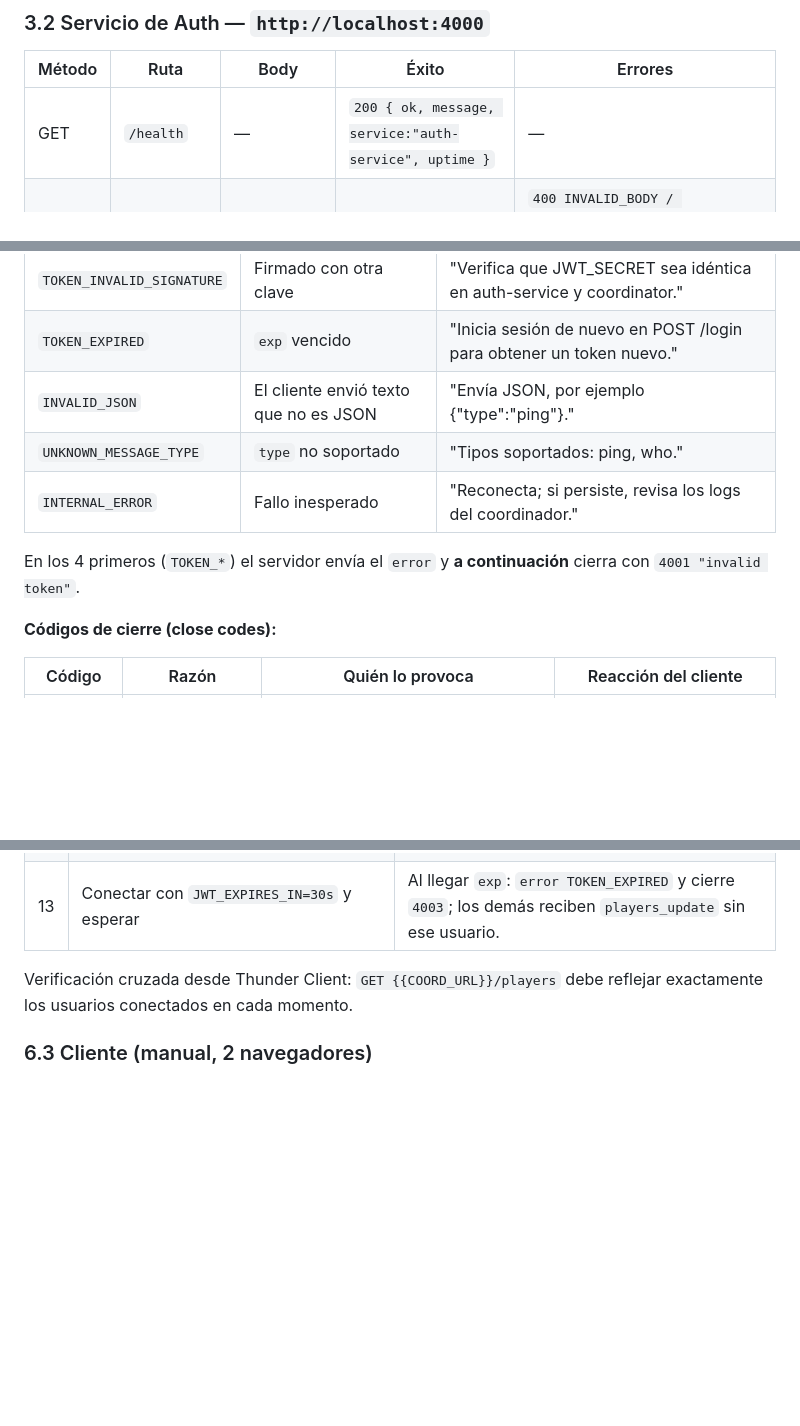
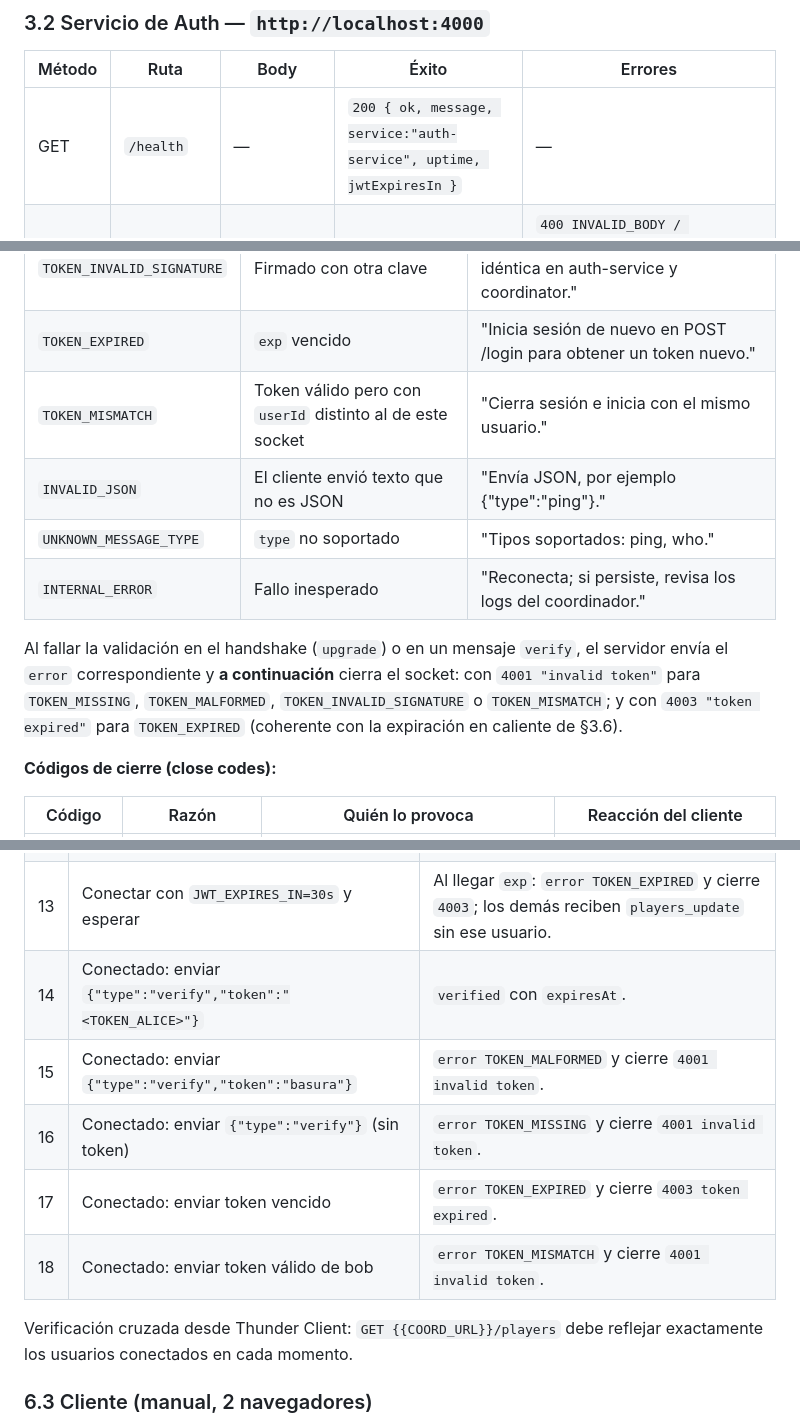
Before and after one commit to juandiegobb/SSD-CardsGame, a Markdown page: SPEC.md, 3 parts joined by grey strips. GitHub-like rendering; blank space fills up the shorter version.

Commit message:
docs(spec): contrato de verify, TOKEN_MISMATCH y recarga de JWT_EXPIRES_IN

```diff
--- a/SPEC.md
+++ b/SPEC.md
@@ -119,7 +119,7 @@ SSD-C.../
 
 | Método | Ruta | Body | Éxito | Errores |
 |---|---|---|---|---|
-| GET | `/health` | — | `200 { ok, message, service:"auth-service", uptime }` | — |
+| GET | `/health` | — | `200 { ok, message, service:"auth-service", uptime, jwtExpiresIn }` | — |
 | POST | `/register` | `{ username, password }` | **`201 { ok, message, userId, username }`** | `400 INVALID_BODY / INVALID_USERNAME / INVALID_PASSWORD`, `409 USERNAME_TAKEN`, `500 INTERNAL_ERROR` |
 | POST | `/login` | `{ username, password }` | **`200 { ok, message, token, username, expiresIn }`** | `400 INVALID_BODY`, `401 INVALID_CREDENTIALS`, `500 INTERNAL_ERROR` |
 | * | cualquier otra | — | — | `404 NOT_FOUND` (indica métodos/rutas disponibles en `hint`) |
@@ -193,11 +195,12 @@ SSD-C.../
 | `TOKEN_MALFORMED` | El string no es un JWT | "Copia el token completo devuelto por POST /login." |
 | `TOKEN_INVALID_SIGNATURE` | Firmado con otra clave | "Verifica que JWT_SECRET sea idéntica en auth-service y coordinator." |
 | `TOKEN_EXPIRED` | `exp` vencido | "Inicia sesión de nuevo en POST /login para obtener un token nuevo." |
+| `TOKEN_MISMATCH` | Token válido pero con `userId` distinto al de este socket | "Cierra sesión e inicia con el mismo usuario." |
 | `INVALID_JSON` | El cliente envió texto que no es JSON | "Envía JSON, por ejemplo {\"type\":\"ping\"}." |
 | `UNKNOWN_MESSAGE_TYPE` | `type` no soportado | "Tipos soportados: ping, who." |
 | `INTERNAL_ERROR` | Fallo inesperado | "Reconecta; si persiste, revisa los logs del coordinador." |
 
-En los 4 primeros (`TOKEN_*`) el servidor envía el `error` y **a continuación** cierra con `4001 "invalid token"`.
+Al fallar la validación en el handshake (`upgrade`) o en un mensaje `verify`, el servidor envía el `error` correspondiente y **a continuación** cierra el socket: con `4001 "invalid token"` para `TOKEN_MISSING`, `TOKEN_MALFORMED`, `TOKEN_INVALID_SIGNATURE` o `TOKEN_MISMATCH`; y con `4003 "token expired"` para `TOKEN_EXPIRED` (coherente con la expiración en caliente de §3.6).
 
 **Códigos de cierre (close codes):**
 
@@ -429,6 +437,11 @@ npm install -g wscat
 | 11 | Conectado: enviar `{"type":"x"}` | `error UNKNOWN_MESSAGE_TYPE` + `hint`. |
 | 12 | Conectar dos veces con el token de alice | La primera conexión recibe cierre `4002 session replaced`; la lista muestra a alice **una sola vez**. |
 | 13 | Conectar con `JWT_EXPIRES_IN=30s` y esperar | Al llegar `exp`: `error TOKEN_EXPIRED` y cierre `4003`; los demás reciben `players_update` sin ese usuario. |
+| 14 | Conectado: enviar `{"type":"verify","token":"<TOKEN_ALICE>"}` | `verified` con `expiresAt`. |
+| 15 | Conectado: enviar `{"type":"verify","token":"basura"}` | `error TOKEN_MALFORMED` y cierre `4001 invalid token`. |
+| 16 | Conectado: enviar `{"type":"verify"}` (sin token) | `error TOKEN_MISSING` y cierre `4001 invalid token`. |
+| 17 | Conectado: enviar token vencido | `error TOKEN_EXPIRED` y cierre `4003 token expired`. |
+| 18 | Conectado: enviar token válido de bob | `error TOKEN_MISMATCH` y cierre `4001 invalid token`. |
 
 Verificación cruzada desde Thunder Client: `GET {{COORD_URL}}/players` debe reflejar exactamente los usuarios conectados en cada momento.
 
```
Also changed, not shown: other parts of SPEC.md (+7 -0 lines).
